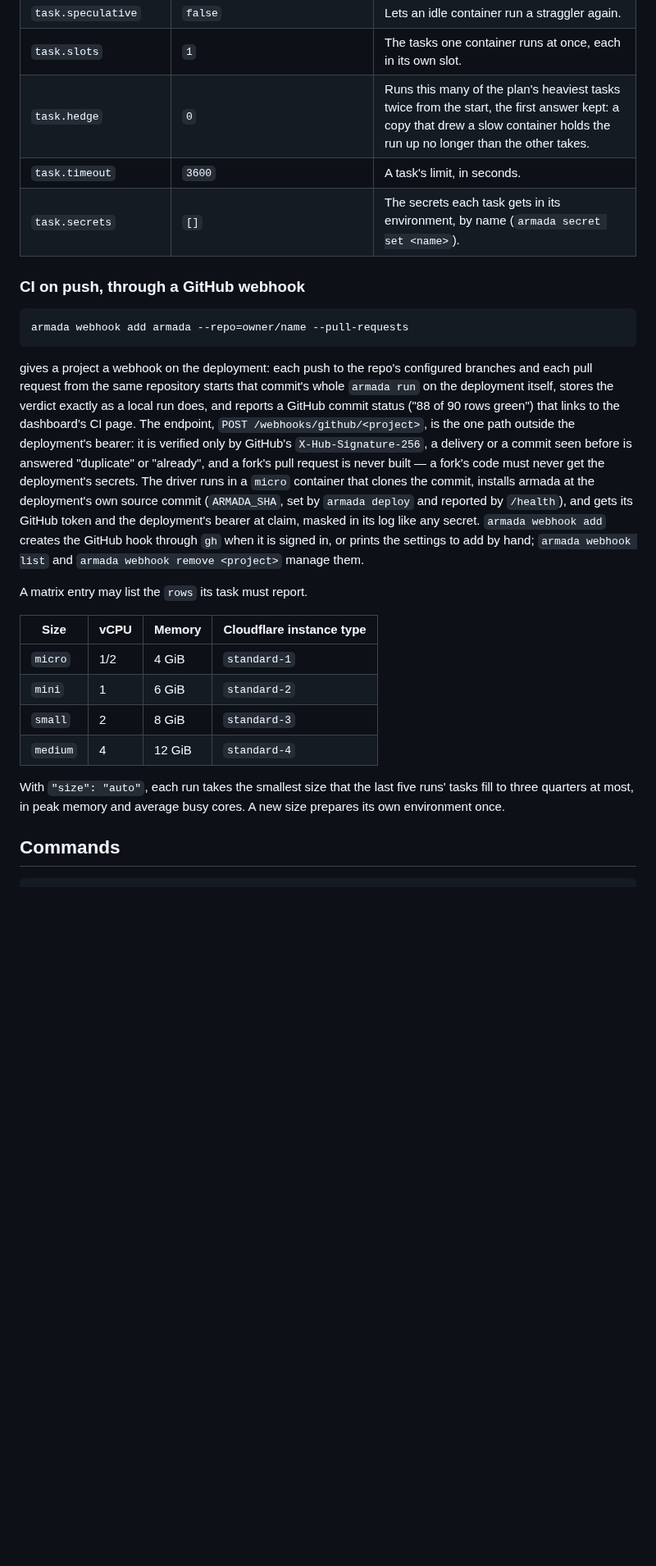
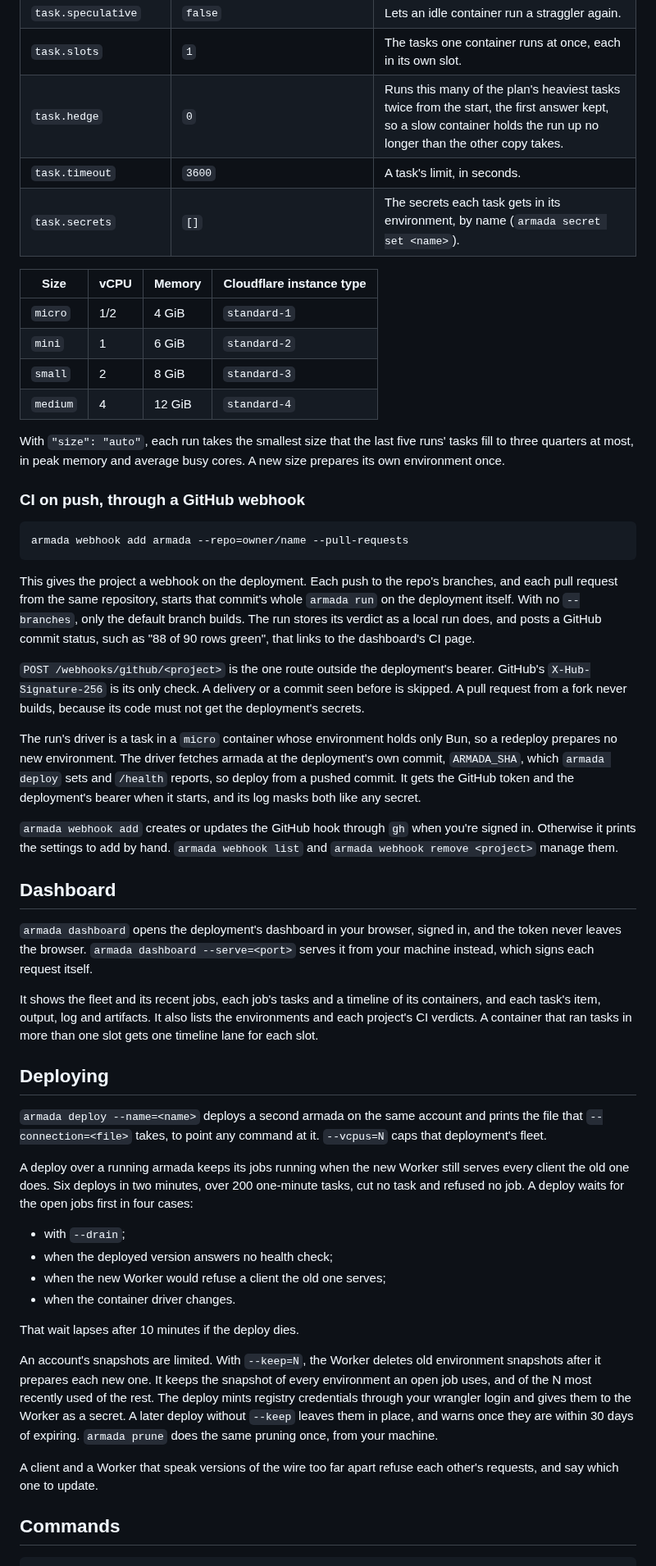
Before and after one commit to AshishKumar4/armada, a Markdown page: README.md, the part around one of its changes. Shown at 82% size. GitHub-like rendering; blank space fills up the shorter version.

Commit message:
docs: the README and handoff describe armada as it is, without filler

````diff
--- a/README.md
+++ b/README.md
@@ -305,29 +323,9 @@ way, under `<dir>/<index>`.
 | `task.verdict` | `true` | The task writes `{"rows": [{"name", "exitCode", "seconds", "output"}]}` to `{out}`. With `false`, its exit code is its one row. |
 | `task.speculative` | `false` | Lets an idle container run a straggler again. |
 | `task.slots` | `1` | The tasks one container runs at once, each in its own slot. |
-| `task.hedge` | `0` | Runs this many of the plan's heaviest tasks twice from the start, the first answer kept: a copy that drew a slow container holds the run up no longer than the other takes. |
+| `task.hedge` | `0` | Runs this many of the plan's heaviest tasks twice from the start, the first answer kept, so a slow container holds the run up no longer than the other copy takes. |
 | `task.timeout` | `3600` | A task's limit, in seconds. |
 | `task.secrets` | `[]` | The secrets each task gets in its environment, by name (`armada secret set <name>`). |
-
-### CI on push, through a GitHub webhook
-
-```
-armada webhook add armada --repo=owner/name --pull-requests
-```
-
-gives a project a webhook on the deployment: each push to the repo's configured branches and each pull request
-from the same repository starts that commit's whole `armada run` on the deployment itself, stores the verdict
-exactly as a local run does, and reports a GitHub commit status ("88 of 90 rows green") that links to the
-dashboard's CI page. The endpoint, `POST /webhooks/github/<project>`, is the one path outside the deployment's
-bearer: it is verified only by GitHub's `X-Hub-Signature-256`, a delivery or a commit seen before is answered
-"duplicate" or "already", and a fork's pull request is never built — a fork's code must never get the
-deployment's secrets. The driver runs in a `micro` container that clones the commit, installs armada at the
-deployment's own source commit (`ARMADA_SHA`, set by `armada deploy` and reported by `/health`), and gets its
-GitHub token and the deployment's bearer at claim, masked in its log like any secret. `armada webhook add`
-creates the GitHub hook through `gh` when it is signed in, or prints the settings to add by hand; `armada
-webhook list` and `armada webhook remove <project>` manage them.
-
-A matrix entry may list the `rows` its task must report.
 
 | Size | vCPU | Memory | Cloudflare instance type |
 |---|---|---|---|
@@ -339,6 +337,63 @@ A matrix entry may list the `rows` its task must report.
 With `"size": "auto"`, each run takes the smallest size that the last five runs' tasks fill to three quarters at most,
 in peak memory and average busy cores. A new size prepares its own environment once.
 
+### CI on push, through a GitHub webhook
+
+```sh
+armada webhook add armada --repo=owner/name --pull-requests
+```
+
+This gives the project a webhook on the deployment. Each push to the repo's branches, and each pull request from the
+same repository, starts that commit's whole `armada run` on the deployment itself. With no `--branches`, only the
+default branch builds. The run stores its verdict as a local run does, and posts a GitHub commit status, such as
+"88 of 90 rows green", that links to the dashboard's CI page.
+
+`POST /webhooks/github/<project>` is the one route outside the deployment's bearer. GitHub's `X-Hub-Signature-256` is
+its only check. A delivery or a commit seen before is skipped. A pull request from a fork never builds, because its
+code must not get the deployment's secrets.
+
+The run's driver is a task in a `micro` container whose environment holds only Bun, so a redeploy prepares no new
+environment. The driver fetches armada at the deployment's own commit, `ARMADA_SHA`, which `armada deploy` sets and
+`/health` reports, so deploy from a pushed commit. It gets the GitHub token and the deployment's bearer when it
+starts, and its log masks both like any secret.
+
+`armada webhook add` creates or updates the GitHub hook through `gh` when you're signed in. Otherwise it prints the
+settings to add by hand. `armada webhook list` and `armada webhook remove <project>` manage them.
+
+## Dashboard
+
+`armada dashboard` opens the deployment's dashboard in your browser, signed in, and the token never leaves the
+browser. `armada dashboard --serve=<port>` serves it from your machine instead, which signs each request itself.
+
+It shows the fleet and its recent jobs, each job's tasks and a timeline of its containers, and each task's item,
+output, log and artifacts. It also lists the environments and each project's CI verdicts. A container that ran tasks
+in more than one slot gets one timeline lane for each slot.
+
+## Deploying
+
+`armada deploy --name=<name>` deploys a second armada on the same account and prints the file that
+`--connection=<file>` takes, to point any command at it. `--vcpus=N` caps that deployment's fleet.
+
+A deploy over a running armada keeps its jobs running when the new Worker still serves every client the old one
+does. Six deploys in two minutes, over 200 one-minute tasks, cut no task and refused no job. A deploy waits for the
+open jobs first in four cases:
+
+- with `--drain`;
+- when the deployed version answers no health check;
+- when the new Worker would refuse a client the old one serves;
+- when the container driver changes.
+
+That wait lapses after 10 minutes if the deploy dies.
+
+An account's snapshots are limited. With `--keep=N`, the Worker deletes old environment snapshots after it prepares
+each new one. It keeps the snapshot of every environment an open job uses, and of the N most recently used of the
+rest. The deploy mints registry credentials through your wrangler login and gives them to the Worker as a secret. A
+later deploy without `--keep` leaves them in place, and warns once they are within 30 days of expiring.
+`armada prune` does the same pruning once, from your machine.
+
+A client and a Worker that speak versions of the wire too far apart refuse each other's requests, and say which one to
+update.
+
 ## Commands
 
 ```
````
Also changed, not shown: other parts of README.md (+68 -58 lines), HANDOFF.md (+49 -65 lines).
